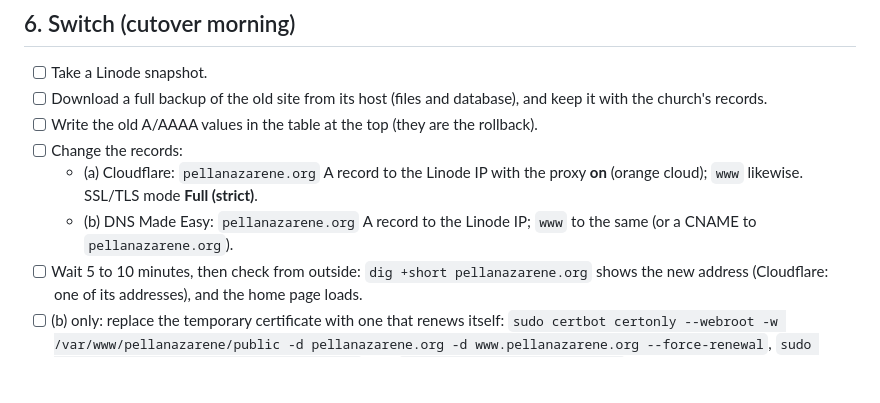
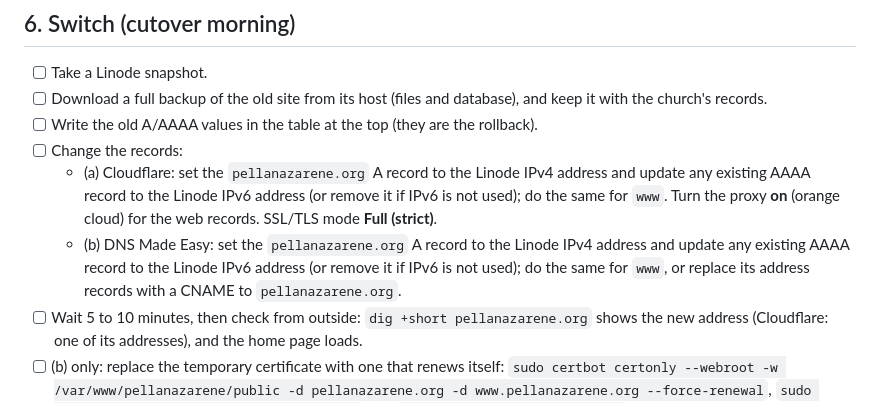
Before and after one commit to runrobrun/PellaNazareneSite, a Markdown page: docs/cutover.md, the part around the change. Rendered like a GitHub page; blank space fills up the shorter version.

Commit message:
Revise cutover.md for DNS and SSL updates
Updated cutover instructions for DNS changes and SSL certificate renewal.

Co-authored-by: Copilot Autofix powered by AI <175728472+Copilot@users.noreply.github.com>

```diff
--- a/docs/cutover.md
+++ b/docs/cutover.md
@@ -130,8 +130,8 @@ Then remove the hosts-file line.
 - [ ] Download a full backup of the old site from its host (files and database), and keep it with the church's records.
 - [ ] Write the old A/AAAA values in the table at the top (they are the rollback).
 - [ ] Change the records:
-  - (a) Cloudflare: `pellanazarene.org` A record to the Linode IP with the proxy **on** (orange cloud); `www` likewise. SSL/TLS mode **Full (strict)**.
-  - (b) DNS Made Easy: `pellanazarene.org` A record to the Linode IP; `www` to the same (or a CNAME to `pellanazarene.org`).
+  - (a) Cloudflare: set the `pellanazarene.org` A record to the Linode IPv4 address and update any existing AAAA record to the Linode IPv6 address (or remove it if IPv6 is not used); do the same for `www`. Turn the proxy **on** (orange cloud) for the web records. SSL/TLS mode **Full (strict)**.
+  - (b) DNS Made Easy: set the `pellanazarene.org` A record to the Linode IPv4 address and update any existing AAAA record to the Linode IPv6 address (or remove it if IPv6 is not used); do the same for `www`, or replace its address records with a CNAME to `pellanazarene.org`.
 - [ ] Wait 5 to 10 minutes, then check from outside: `dig +short pellanazarene.org` shows the new address (Cloudflare: one of its addresses), and the home page loads.
 - [ ] (b) only: replace the temporary certificate with one that renews itself: `sudo certbot certonly --webroot -w /var/www/pellanazarene/public -d pellanazarene.org -d www.pellanazarene.org --force-renewal`, `sudo nginx -t && sudo systemctl reload nginx`, and `sudo certbot renew --dry-run` succeeds.
 
```
